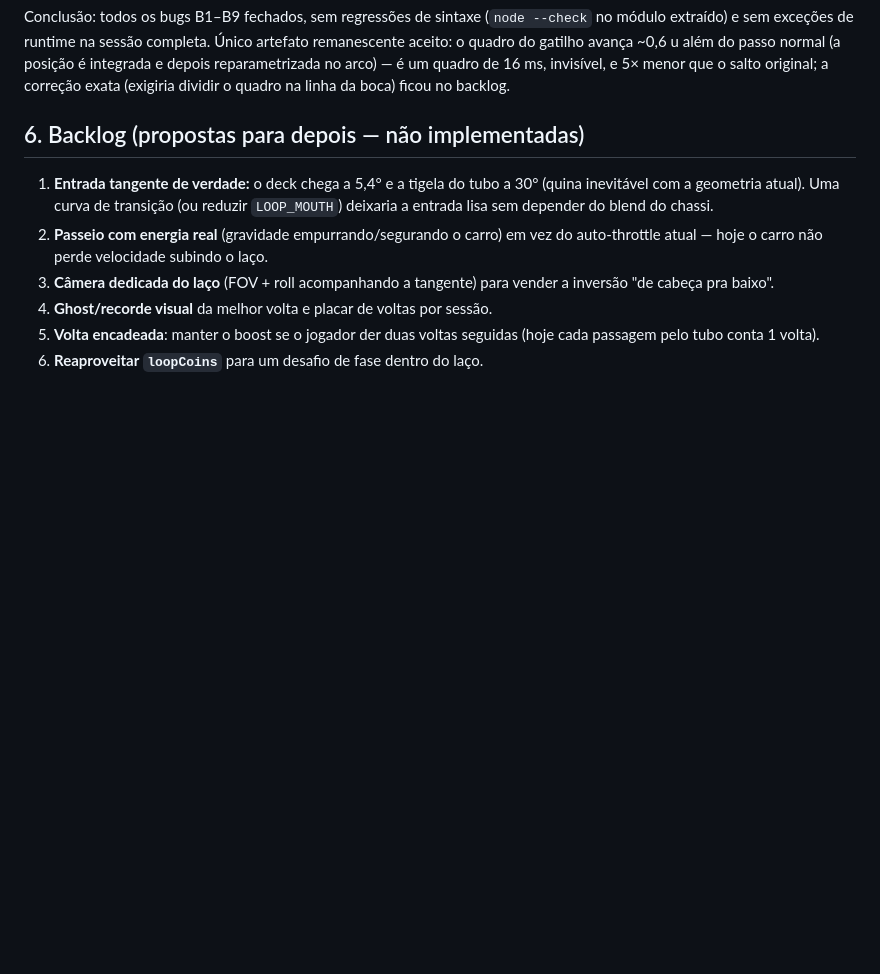
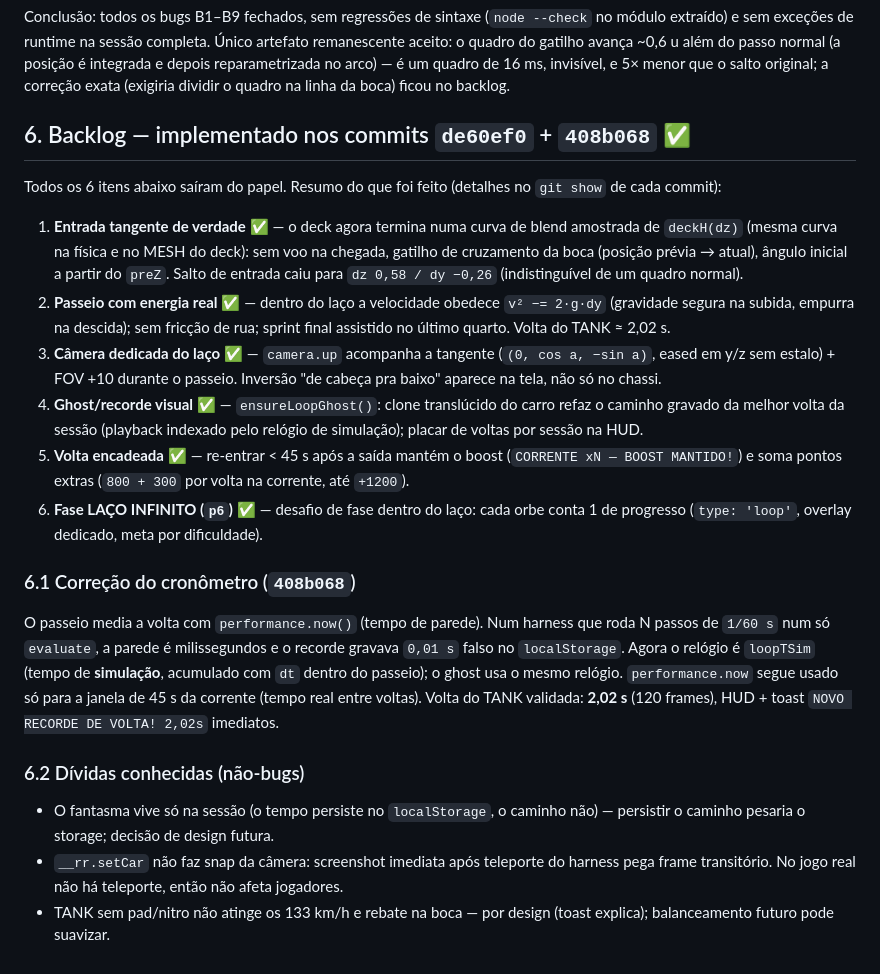
Before and after one commit to FrancosCorporation/repo-racer, a Markdown page: MELHORIAS-LOOPING.md, the part around the change. Rendered like a GitHub page; blank space fills up the shorter version.

Commit message:
docs(loop): backlog marcado como implementado + README com tangente/energia/ghost/corrente/p6
- MELHORIAS-LOOPING.md sec.6: itens 1-6 passam a implementados (de60ef0),
  com 6.1 (cronometro loopTSim, 408b068) e 6.2 (dividas conhecidas)
- README: looping com energia real, camera tangente, fantasma, corrente
  de voltas e fase LAÇO INFINITO na tabela de fases

```diff
--- a/MELHORIAS-LOOPING.md
+++ b/MELHORIAS-LOOPING.md
@@ -220,16 +220,48 @@ passo normal (a posição é integrada e depois reparametrizada no arco) — é
 quadro de 16 ms, invisível, e 5× menor que o salto original; a correção exata
 (exigiria dividir o quadro na linha da boca) ficou no backlog.
 
-## 6. Backlog (propostas para depois — não implementadas)
+## 6. Backlog — implementado nos commits `de60ef0` + `408b068` ✅
 
-1. **Entrada tangente de verdade:** o deck chega a 5,4° e a tigela do tubo a 30°
-   (quina inevitável com a geometria atual). Uma curva de transição (ou reduzir
-   `LOOP_MOUTH`) deixaria a entrada lisa sem depender do blend do chassi.
-2. **Passeio com energia real** (gravidade empurrando/segurando o carro) em vez
-   do auto-throttle atual — hoje o carro não perde velocidade subindo o laço.
-3. **Câmera dedicada do laço** (FOV + roll acompanhando a tangente) para vender
-   a inversão "de cabeça pra baixo".
-4. **Ghost/recorde visual** da melhor volta e placar de voltas por sessão.
-5. **Volta encadeada**: manter o boost se o jogador der duas voltas seguidas
-   (hoje cada passagem pelo tubo conta 1 volta).
-6. **Reaproveitar `loopCoins`** para um desafio de fase dentro do laço.
+Todos os 6 itens abaixo saíram do papel. Resumo do que foi feito (detalhes no
+`git show` de cada commit):
+
+1. **Entrada tangente de verdade** ✅ — o deck agora termina numa curva de
+   blend amostrada de `deckH(dz)` (mesma curva na física e no MESH do deck):
+   sem voo na chegada, gatilho de cruzamento da boca (posição prévia → atual),
+   ângulo inicial a partir do `preZ`. Salto de entrada caiu para
+   `dz 0,58 / dy −0,26` (indistinguível de um quadro normal).
+2. **Passeio com energia real** ✅ — dentro do laço a velocidade obedece
+   `v² −= 2·g·dy` (gravidade segura na subida, empurra na descida); sem fricção
+   de rua; sprint final assistido no último quarto. Volta do TANK ≈ 2,02 s.
+3. **Câmera dedicada do laço** ✅ — `camera.up` acompanha a tangente
+   (`(0, cos a, −sin a)`, eased em y/z sem estalo) + FOV +10 durante o passeio.
+   Inversão "de cabeça pra baixo" aparece na tela, não só no chassi.
+4. **Ghost/recorde visual** ✅ — `ensureLoopGhost()`: clone translúcido do
+   carro refaz o caminho gravado da melhor volta da sessão (playback indexado
+   pelo relógio de simulação); placar de voltas por sessão na HUD.
+5. **Volta encadeada** ✅ — re-entrar < 45 s após a saída mantém o boost
+   (`CORRENTE xN — BOOST MANTIDO!`) e soma pontos extras
+   (`800 + 300` por volta na corrente, até `+1200`).
+6. **Fase LAÇO INFINITO (`p6`)** ✅ — desafio de fase dentro do laço: cada orbe
+   conta 1 de progresso (`type: 'loop'`, overlay dedicado, meta por
+   dificuldade).
+
+### 6.1 Correção do cronômetro (`408b068`)
+
+O passeio media a volta com `performance.now()` (tempo de parede). Num harness
+que roda N passos de `1/60 s` num só `evaluate`, a parede é milissegundos e o
+recorde gravava `0,01 s` falso no `localStorage`. Agora o relógio é `loopTSim`
+(tempo de **simulação**, acumulado com `dt` dentro do passeio); o ghost usa o
+mesmo relógio. `performance.now` segue usado só para a janela de 45 s da
+corrente (tempo real entre voltas). Volta do TANK validada: **2,02 s**
+(120 frames), HUD + toast `NOVO RECORDE DE VOLTA! 2,02s` imediatos.
+
+### 6.2 Dívidas conhecidas (não-bugs)
+
+- O fantasma vive só na sessão (o tempo persiste no `localStorage`, o caminho
+  não) — persistir o caminho pesaria o storage; decisão de design futura.
+- `__rr.setCar` não faz snap da câmera: screenshot imediata após teleporte do
+  harness pega frame transitório. No jogo real não há teleporte, então não
+  afeta jogadores.
+- TANK sem pad/nitro não atinge os 133 km/h e rebate na boca — por design
+  (toast explica); balanceamento futuro pode suavizar.
```
Also changed, not shown: README.md (+9 -3 lines).
